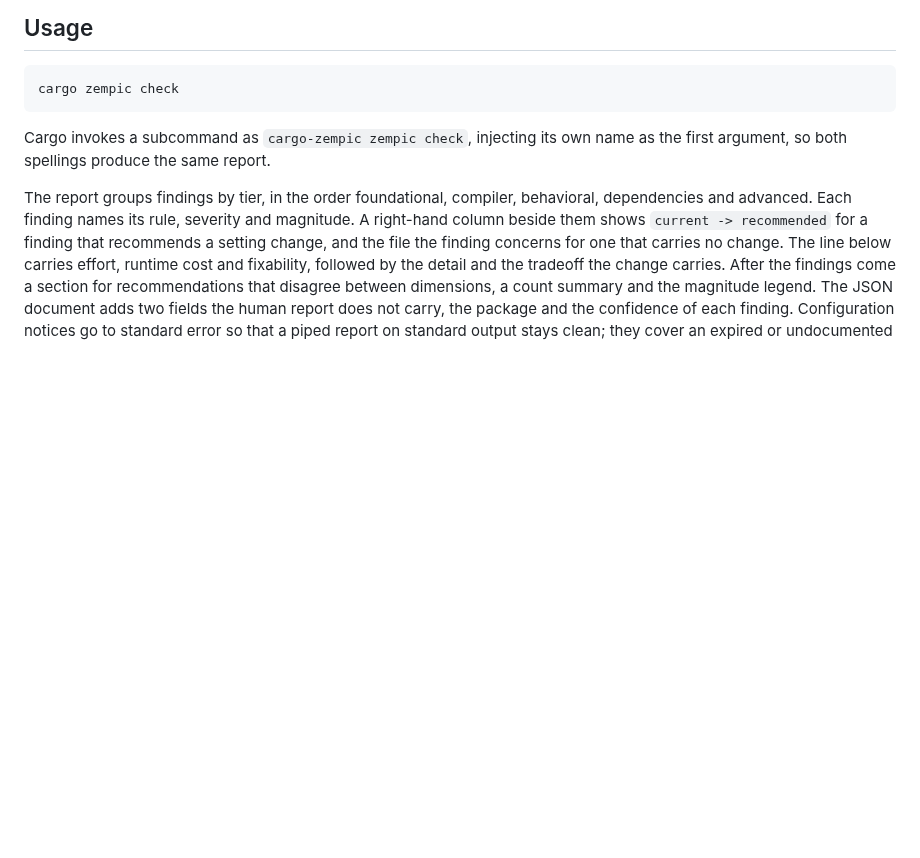
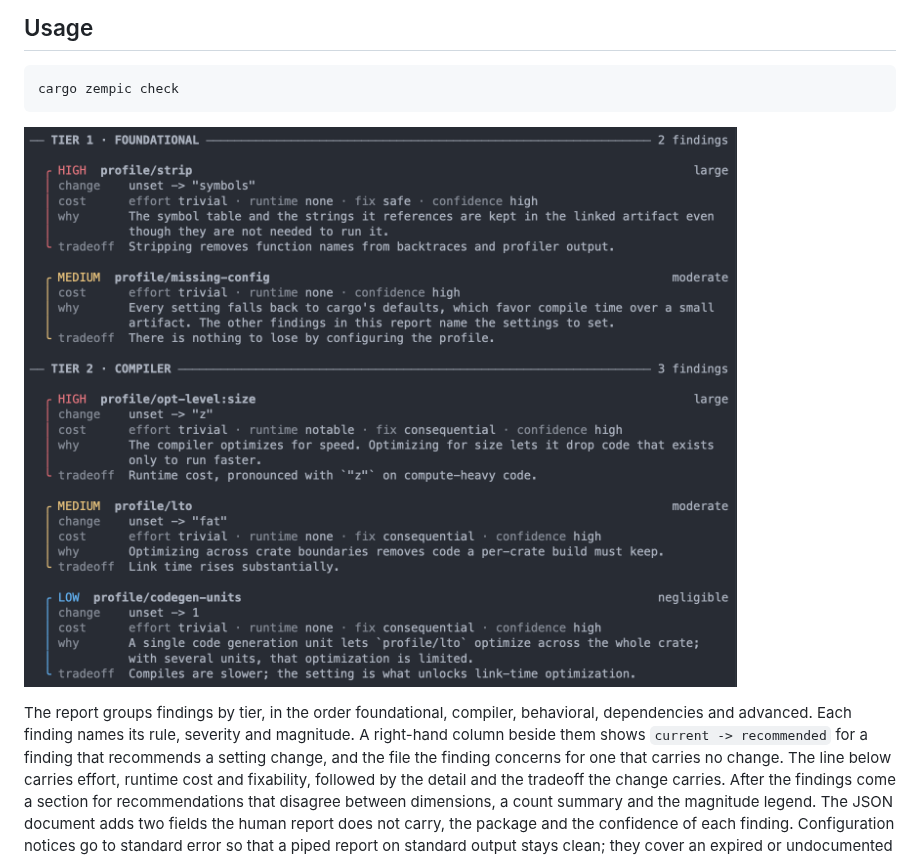
Before and after one commit to regexident/cargo-zempic, a Markdown page: README.md, the part around the change. Drawn GitHub-style; pictures changed too: docs/screenshot.png (added); blank space fills up the shorter version.

Commit message:
Add screenshot to “README.md” file

````diff
--- a/README.md
+++ b/README.md
@@ -23,8 +23,7 @@ cargo install cargo-zempic
 cargo zempic check
 ```
 
-Cargo invokes a subcommand as `cargo-zempic zempic check`, injecting its own
-name as the first argument, so both spellings produce the same report.
+![Output of `cargo zempic check`](docs/screenshot.png)
 
 The report groups findings by tier, in the order foundational, compiler, behavioral, dependencies and advanced. Each finding names its rule, severity and magnitude. A right-hand column beside them shows `current -> recommended` for a finding that recommends a setting change, and the file the finding concerns for one that carries no change. The line below carries effort, runtime cost and fixability, followed by the detail and the tradeoff the change carries. After the findings come a section for recommendations that disagree between dimensions, a count summary and the magnitude legend. The JSON document adds two fields the human report does not carry, the package and the confidence of each finding. Configuration notices go to standard error so that a piped report on standard output stays clean; they cover an expired or undocumented ignore, and a rule skipped because cargo would reject the setting in the analyzed profile.
 
````
